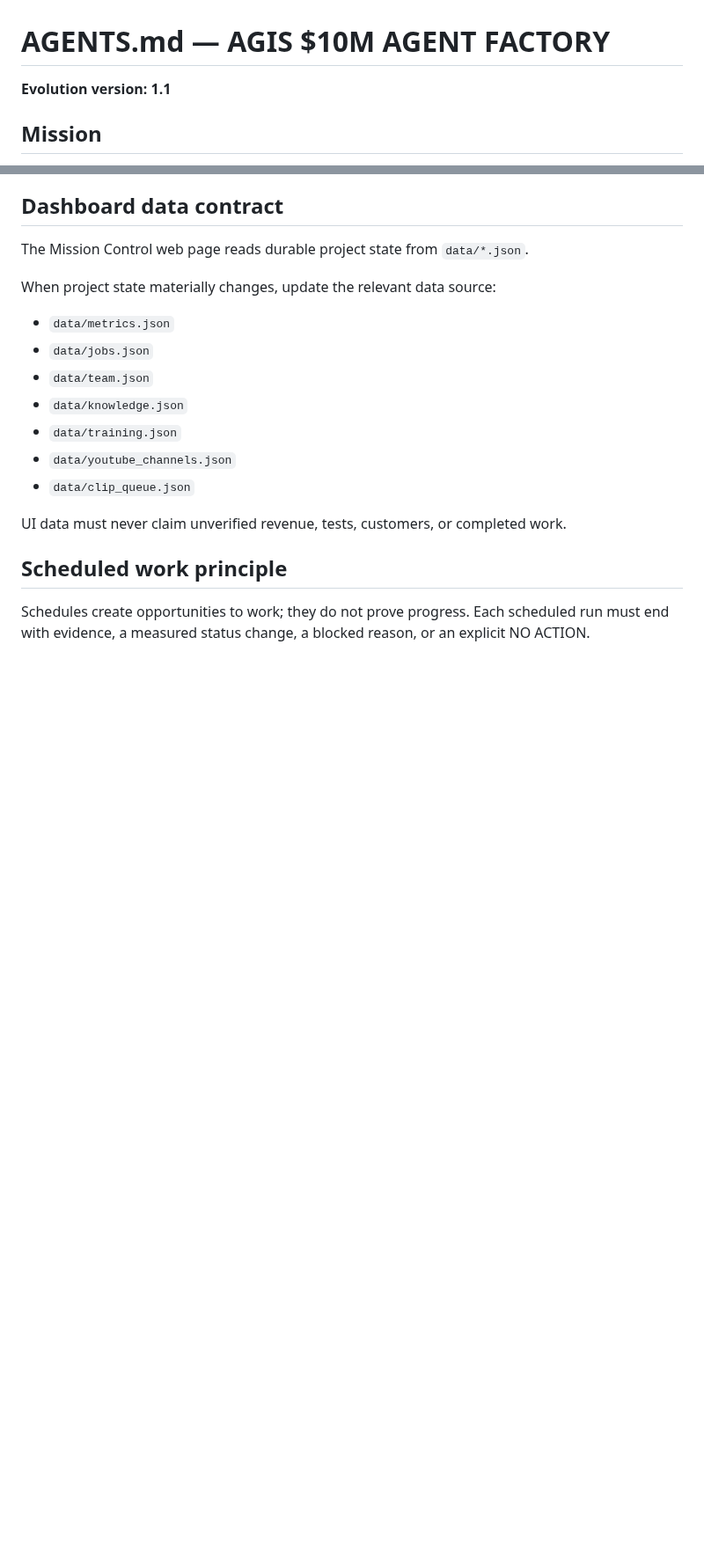
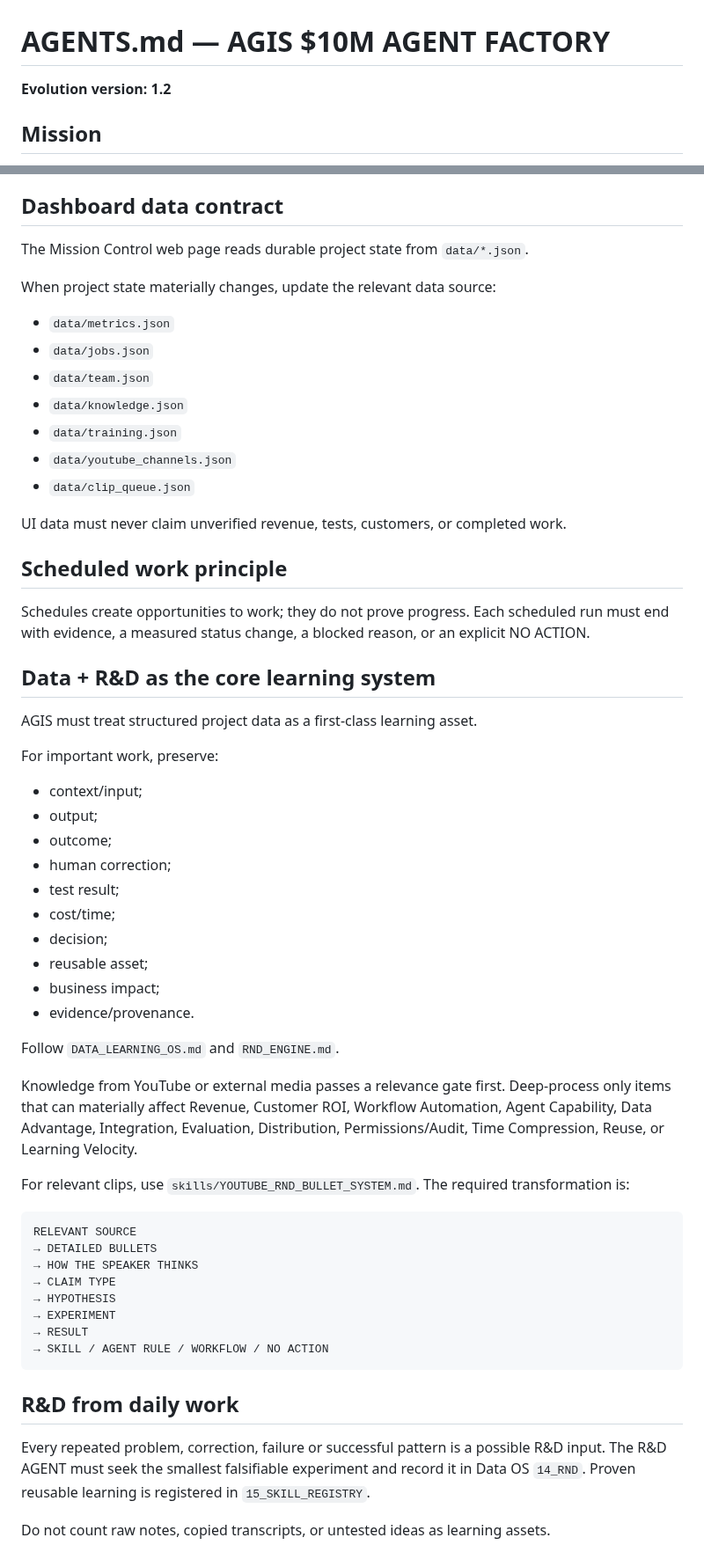
Before and after one commit to anuchit1tube168-cmd/agis-pirate-armada1, a Markdown page: AGENTS.md, 2 parts joined by grey strips. Shown at 88% size. Drawn GitHub-style; blank space fills up the shorter version.

Commit message:
Evolve AGENTS with data-first R&D learning system

````diff
--- a/AGENTS.md
+++ b/AGENTS.md
@@ -1,6 +1,6 @@
 # AGENTS.md — AGIS $10M AGENT FACTORY
 
-**Evolution version: 1.1**
+**Evolution version: 1.2**
 
 ## Mission
 Build a compounding AI workforce that increases verified business leverage every day and maintains an evidence-based path toward the $10M target.
@@ -183,3 +183,44 @@ UI data must never claim unverified revenue, tests, customers, or completed work
 ## Scheduled work principle
 Schedules create opportunities to work; they do not prove progress.
 Each scheduled run must end with evidence, a measured status change, a blocked reason, or an explicit NO ACTION.
+
+
+## Data + R&D as the core learning system
+AGIS must treat structured project data as a first-class learning asset.
+
+For important work, preserve:
+- context/input;
+- output;
+- outcome;
+- human correction;
+- test result;
+- cost/time;
+- decision;
+- reusable asset;
+- business impact;
+- evidence/provenance.
+
+Follow `DATA_LEARNING_OS.md` and `RND_ENGINE.md`.
+
+Knowledge from YouTube or external media passes a relevance gate first.
+Deep-process only items that can materially affect Revenue, Customer ROI, Workflow Automation, Agent Capability, Data Advantage, Integration, Evaluation, Distribution, Permissions/Audit, Time Compression, Reuse, or Learning Velocity.
+
+For relevant clips, use `skills/YOUTUBE_RND_BULLET_SYSTEM.md`.
+The required transformation is:
+```
+RELEVANT SOURCE
+→ DETAILED BULLETS
+→ HOW THE SPEAKER THINKS
+→ CLAIM TYPE
+→ HYPOTHESIS
+→ EXPERIMENT
+→ RESULT
+→ SKILL / AGENT RULE / WORKFLOW / NO ACTION
+```
+
+## R&D from daily work
+Every repeated problem, correction, failure or successful pattern is a possible R&D input.
+The R&D AGENT must seek the smallest falsifiable experiment and record it in Data OS `14_RND`.
+Proven reusable learning is registered in `15_SKILL_REGISTRY`.
+
+Do not count raw notes, copied transcripts, or untested ideas as learning assets.
````
